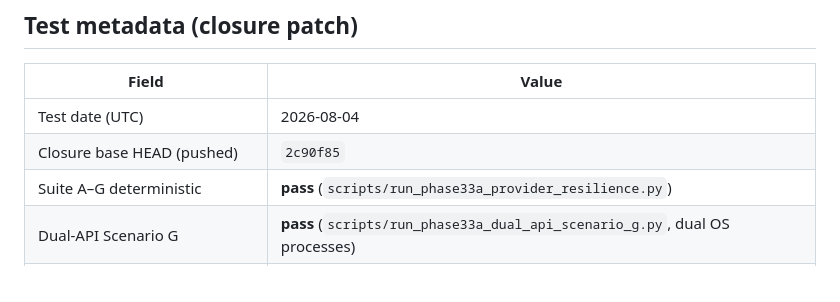
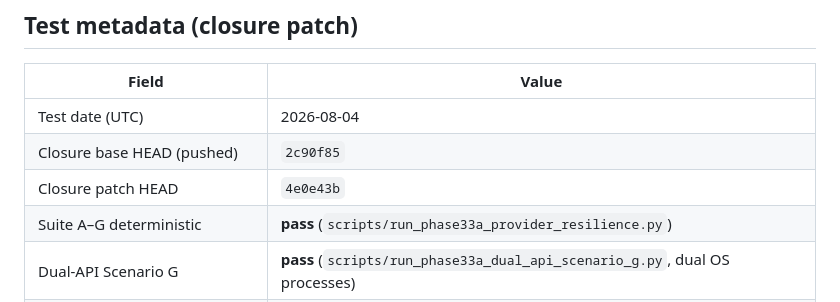
Before and after one commit to majiali423/lumenfin-agent, a Markdown page: docs/PHASE33A_PROVIDER_RESILIENCE_REPORT.md, the part around the change. Rendered like a GitHub page.

Commit message:
docs(provider): record Phase 3.3A closure HEAD
Pin the closure-patch report to the docs commit that closes the validation gaps.

Co-authored-by: Cursor <cursoragent@cursor.com>

```diff
--- a/docs/PHASE33A_PROVIDER_RESILIENCE_REPORT.md
+++ b/docs/PHASE33A_PROVIDER_RESILIENCE_REPORT.md
@@ -11,6 +11,7 @@ certification. Not exactly-once.
 |-------|-------|
 | Test date (UTC) | 2026-08-04 |
 | Closure base HEAD (pushed) | `2c90f85` |
+| Closure patch HEAD | `4e0e43b` |
 | Suite A–G deterministic | **pass** (`scripts/run_phase33a_provider_resilience.py`) |
 | Dual-API Scenario G | **pass** (`scripts/run_phase33a_dual_api_scenario_g.py`, dual OS processes) |
 | Offline unit tests | **453 passed, 1 skipped** (`scripts/run_tests.py`) |
```
